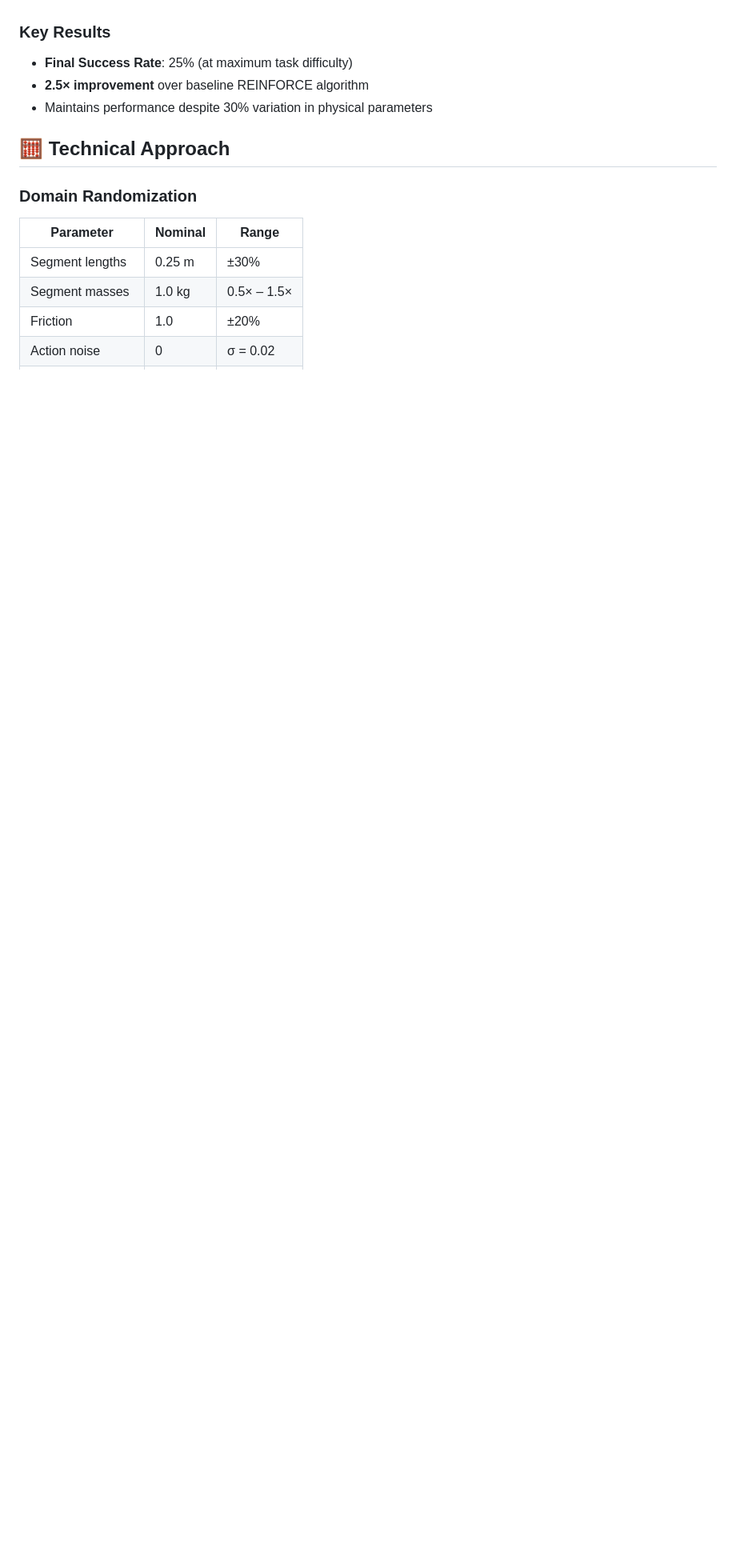
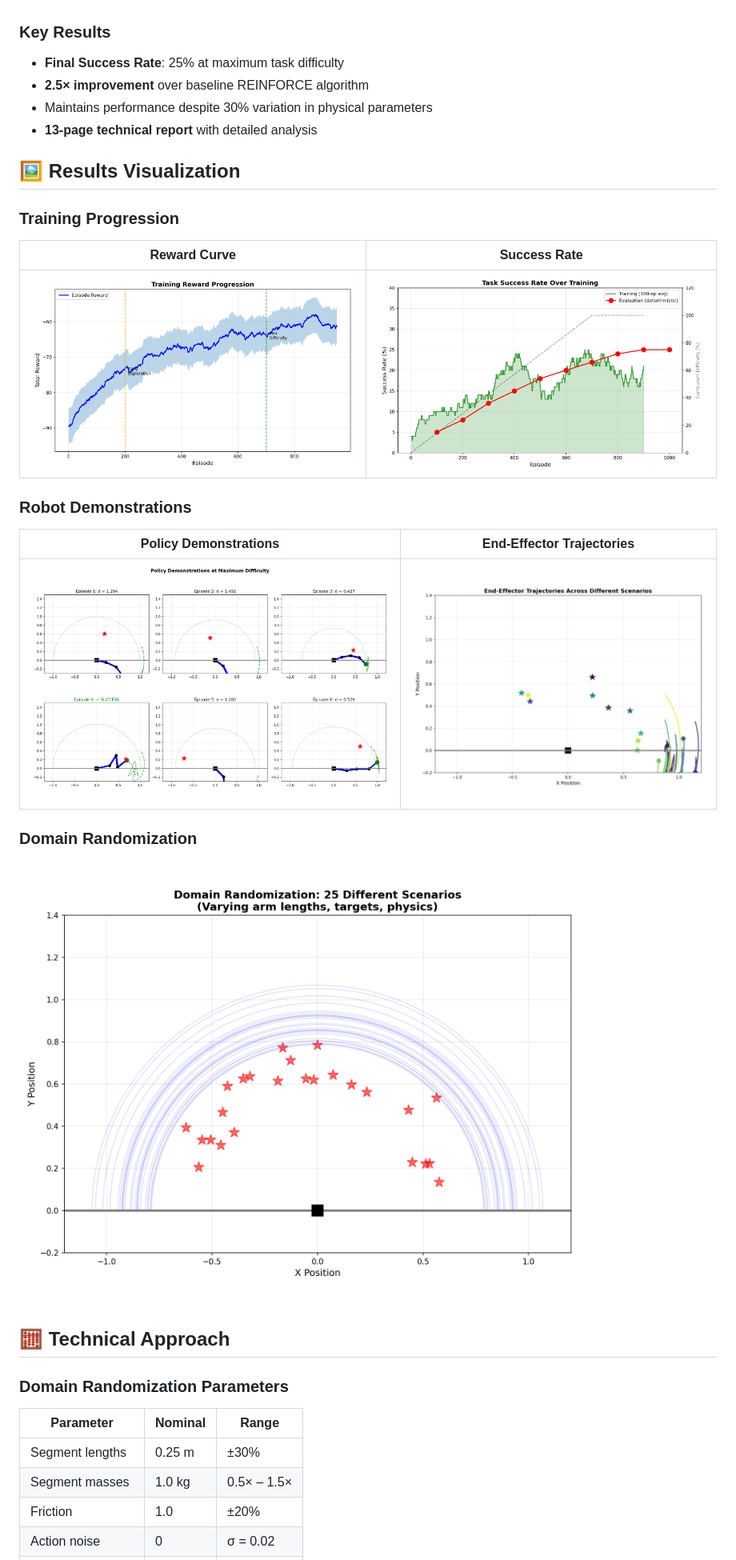
Before and after one commit to Seymurhh/FlexBot_Sim2Real, a Markdown page: README.md, the part around one of its changes. Shown at 80% size. Drawn GitHub-style; blank space fills up the shorter version.

```diff
--- a/README.md
+++ b/README.md
@@ -11,13 +11,29 @@
 **FlexBot** addresses the "Data Wall" problem in Embodied AI: robots lack the equivalent of "the internet" that LLMs used for training. This project explores generating **synthetic training data** through simulation with **domain randomization** to train robot control policies that can transfer to real robots.
 
 ### Key Results
-- **Final Success Rate**: 25% (at maximum task difficulty)
+- **Final Success Rate**: 25% at maximum task difficulty
 - **2.5× improvement** over baseline REINFORCE algorithm
 - Maintains performance despite 30% variation in physical parameters
+- **13-page technical report** with detailed analysis
+
+## 🖼️ Results Visualization
+
+### Training Progression
+| Reward Curve | Success Rate |
+|:------------:|:------------:|
+| ![Reward](figures/fig_reward_curve.png) | ![Success](figures/fig_success_rate.png) |
+
+### Robot Demonstrations
+| Policy Demonstrations | End-Effector Trajectories |
+|:---------------------:|:-------------------------:|
+| ![Demos](figures/fig_demonstrations.png) | ![Trajectories](figures/fig_trajectories.png) |
+
+### Domain Randomization
+![Domain Randomization](figures/fig_domain_randomization.png)
 
 ## 🧮 Technical Approach
 
-### Domain Randomization
+### Domain Randomization Parameters
 
 | Parameter | Nominal | Range |
 |-----------|---------|-------|
```
Also changed, not shown: other parts of README.md (+44 -28 lines).
